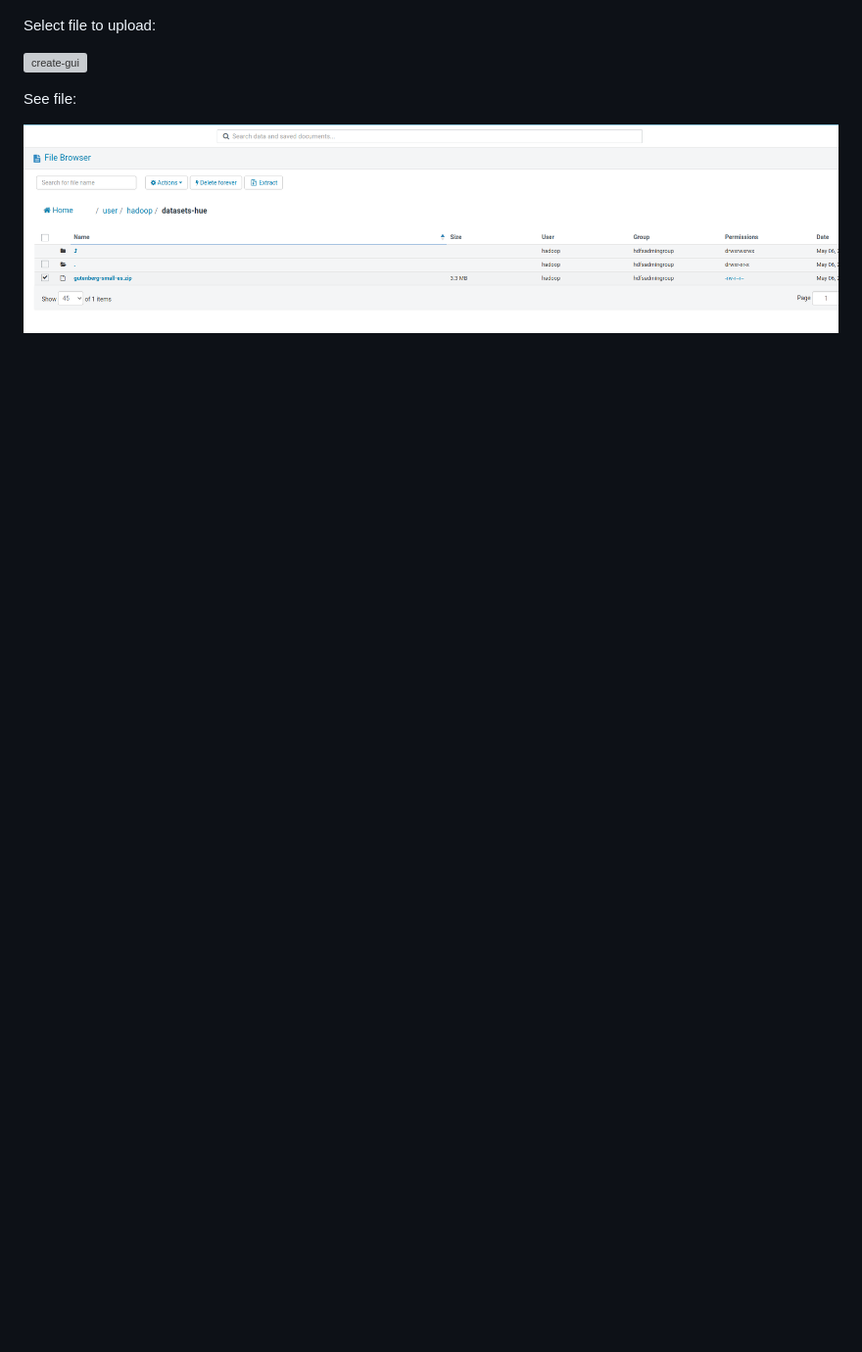
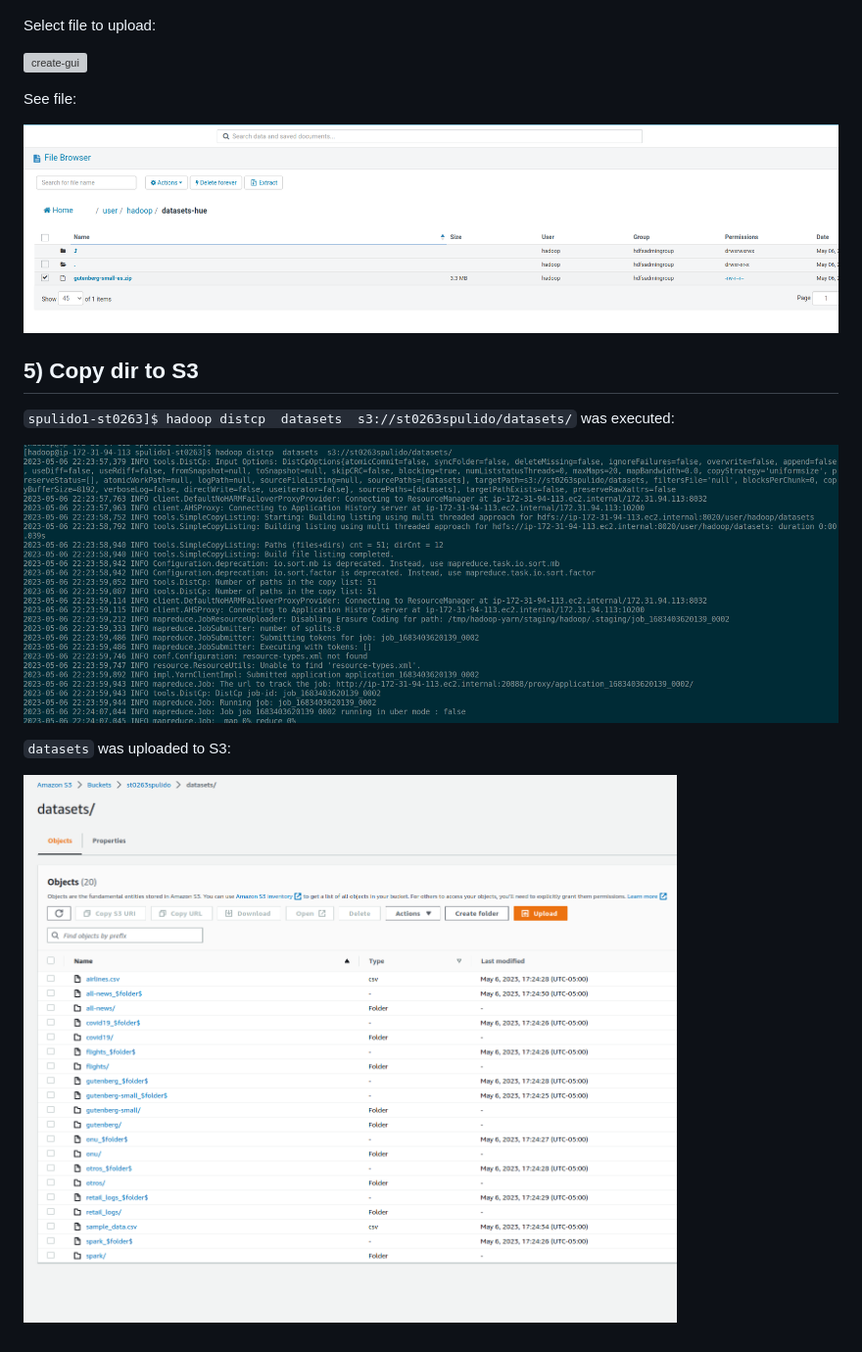
Before and after one commit to sebashack/spulido1-st0263, a Markdown page: lab5/README-52.md, the part around the change. Shown: that part at 98% size. GitHub-like rendering; pictures changed too: lab5/assets/5.2/cp-to-s3.png (added), lab5/assets/5.2/s3-files.png (added); blank space fills up the shorter version; grey boxes are pictures that could not be loaded.

Commit message:
S3 upload

```diff
--- a/lab5/README-52.md
+++ b/lab5/README-52.md
@@ -55,4 +55,16 @@ Select file to upload:
 
 See file:
 
-![create-gui](assets/5.2/file-uploaded.png)
+![uploaded-gui](assets/5.2/file-uploaded.png)
+
+
+## 5) Copy dir to S3
+
+`spulido1-st0263]$ hadoop distcp  datasets  s3://st0263spulido/datasets/` was executed:
+
+![copy-s3](assets/5.2/cp-to-s3.png)
+
+
+`datasets` was uploaded to S3:
+
+![s3-dir](assets/5.2/s3-files.png)
```
